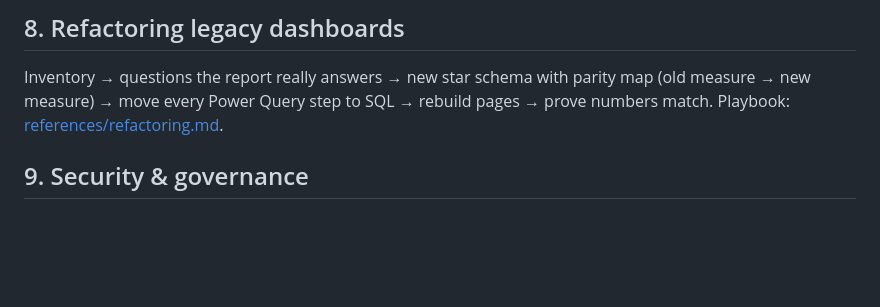
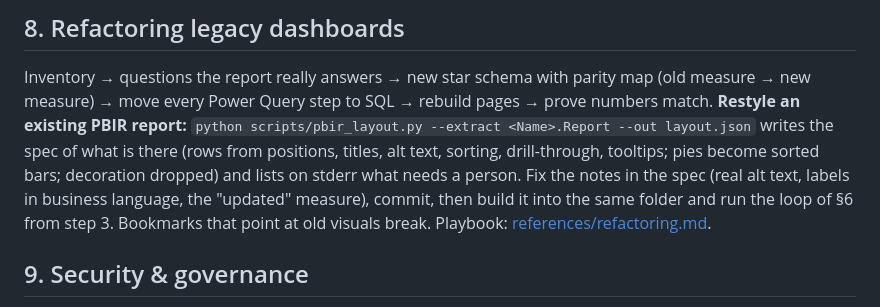
Before and after one commit to DaviMark/powerbi-architect, a Markdown page: skills/powerbi-architect/SKILL.md, the part around the change. Drawn GitHub-style; blank space fills up the shorter version.

```diff
--- a/skills/powerbi-architect/SKILL.md
+++ b/skills/powerbi-architect/SKILL.md
@@ -175,6 +175,11 @@ Full guide with layouts, archetypes, chart defaults and mobile: [references/repo
 
 Inventory → questions the report really answers → new star schema with parity map (old measure →
 new measure) → move every Power Query step to SQL → rebuild pages → prove numbers match.
+**Restyle an existing PBIR report:** `python scripts/pbir_layout.py --extract <Name>.Report --out layout.json`
+writes the spec of what is there (rows from positions, titles, alt text, sorting, drill-through,
+tooltips; pies become sorted bars; decoration dropped) and lists on stderr what needs a person. Fix the
+notes in the spec (real alt text, labels in business language, the "updated" measure), commit, then
+build it into the same folder and run the loop of §6 from step 3. Bookmarks that point at old visuals break.
 Playbook: [references/refactoring.md](references/refactoring.md).
 
 ## 9. Security & governance
```
Also changed, not shown: README.md (+20 -1 lines), docs/assets/reestilizar-antes.png (added), docs/assets/reestilizar-depois.png (added), 4 other files.
